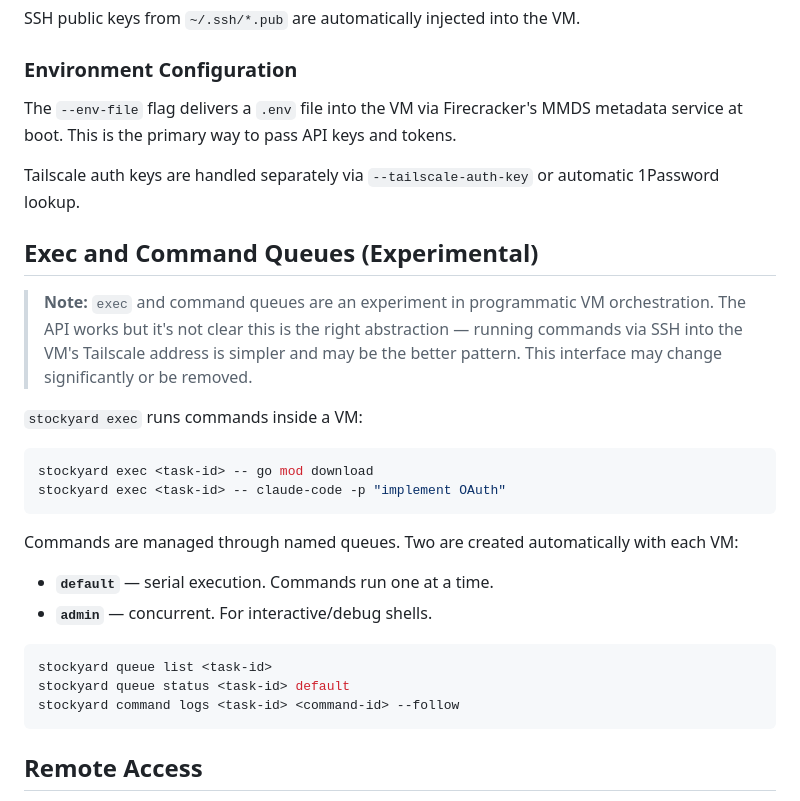
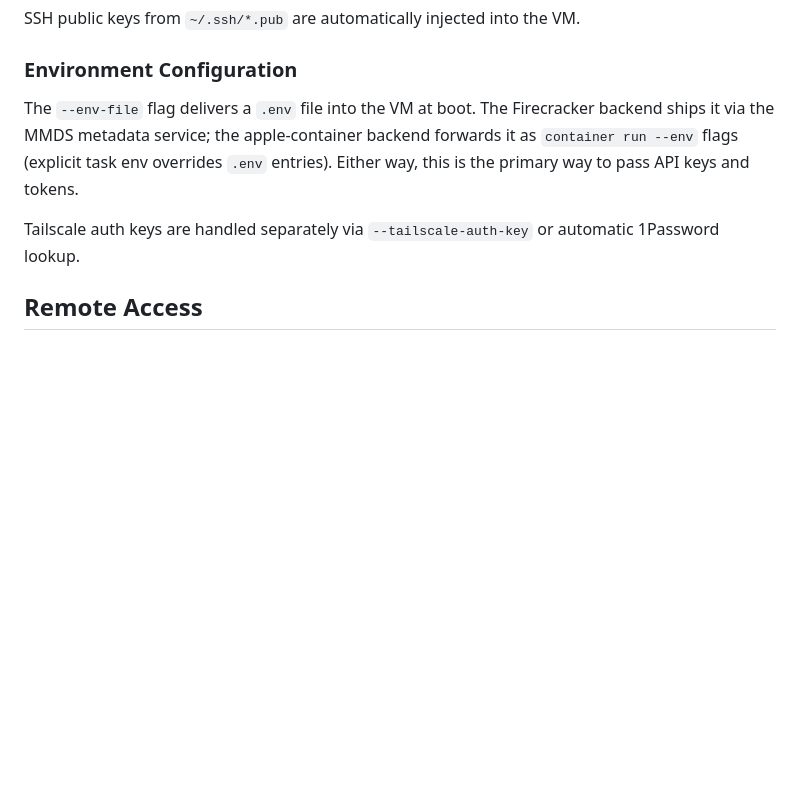
Before and after one commit to prime-radiant-inc/stockyard, a Markdown page: README.md, the part around one of its changes. Drawn GitHub-style; blank space fills up the shorter version.

````diff
--- a/README.md
+++ b/README.md
@@ -41,31 +41,9 @@ SSH public keys from `~/.ssh/*.pub` are automatically injected into the VM.
 
 ### Environment Configuration
 
-The `--env-file` flag delivers a `.env` file into the VM via Firecracker's MMDS metadata service at boot. This is the primary way to pass API keys and tokens.
+The `--env-file` flag delivers a `.env` file into the VM at boot. The Firecracker backend ships it via the MMDS metadata service; the apple-container backend forwards it as `container run --env` flags (explicit task env overrides `.env` entries). Either way, this is the primary way to pass API keys and tokens.
 
 Tailscale auth keys are handled separately via `--tailscale-auth-key` or automatic 1Password lookup.
-
-## Exec and Command Queues (Experimental)
-
-> **Note:** `exec` and command queues are an experiment in programmatic VM orchestration. The API works but it's not clear this is the right abstraction — running commands via SSH into the VM's Tailscale address is simpler and may be the better pattern. This interface may change significantly or be removed.
-
-`stockyard exec` runs commands inside a VM:
-
-```bash
-stockyard exec <task-id> -- go mod download
-stockyard exec <task-id> -- claude-code -p "implement OAuth"
-```
-
-Commands are managed through named queues. Two are created automatically with each VM:
-
-- **`default`** — serial execution. Commands run one at a time.
-- **`admin`** — concurrent. For interactive/debug shells.
-
-```bash
-stockyard queue list <task-id>
-stockyard queue status <task-id> default
-stockyard command logs <task-id> <command-id> --follow
-```
 
 ## Remote Access
 
````
Also changed, not shown: other parts of README.md (+34 -10 lines).
